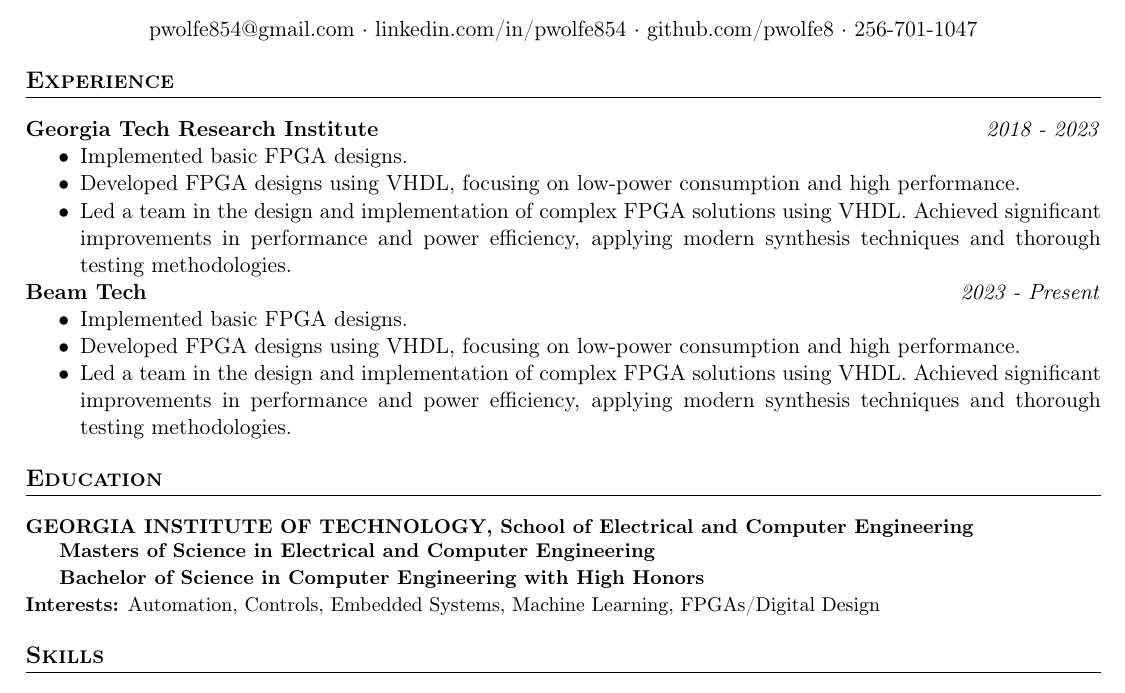
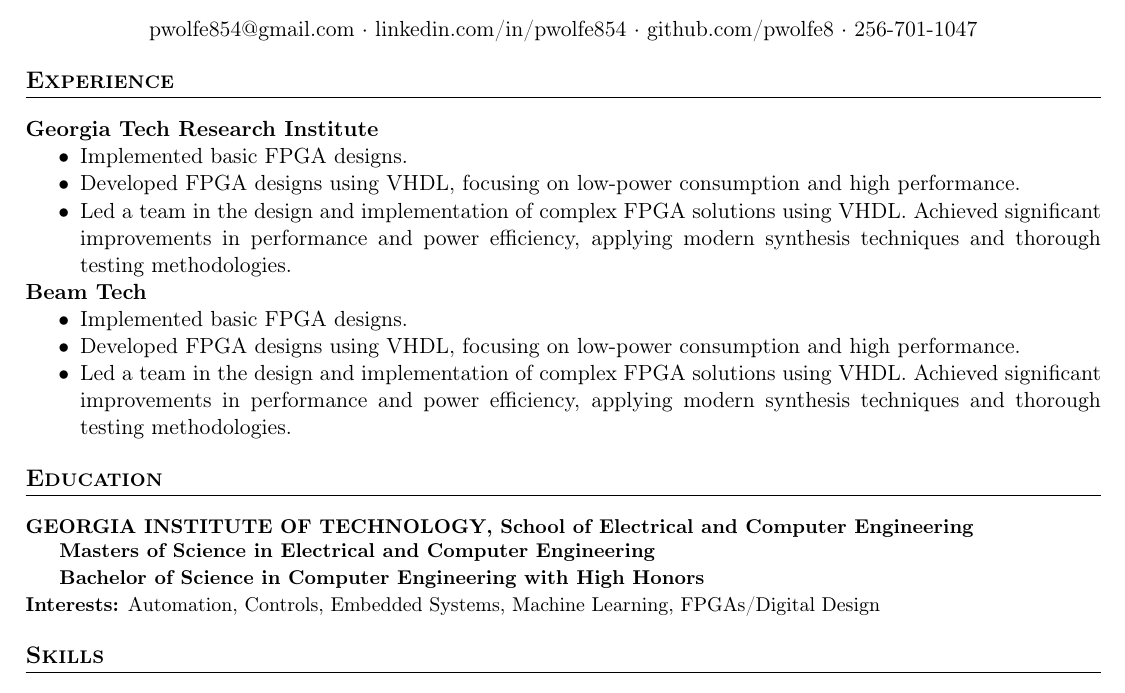
Before and after one commit to pwolfe8/resumes, a LaTeX CV (resume_flavors/FPGA.tex, which reads common/education.tex, common/workplaces.tex): part of the page, cut so that both start at the same text. Compiled offline with pdfLaTeX.

Commit message:
more content being added slowly

```diff
--- /dev/null
+++ b/common/education.tex
@@ -0,0 +1,21 @@
+% Education section versions
+
+\newcommand{\educationSimple}{
+    \section*{Education}
+    {\small
+    \textbf{GEORGIA INSTITUTE OF TECHNOLOGY, School of Electrical and Computer Engineering}\par
+    \textbf{Masters of Science in Electrical and Computer Engineering}\par
+    \textbf{Bachelor of Science in Computer Engineering with High Honors}\\
+    \textbf{Interests:} Automation, Controls, Embedded Systems, Machine Learning, FPGAs/Digital Design
+    }
+}
+
+\newcommand{\educationWithDates}{
+    \section*{Education}
+    {\small
+    \textbf{GEORGIA INSTITUTE OF TECHNOLOGY, School of Electrical and Computer Engineering}\par
+    \textbf{Masters of Science in Electrical and Computer Engineering} \hfill \textit{2016 - 2018}\par
+    \textbf{Bachelor of Science in Computer Engineering with High Honors} \hfill \textit{2012 - 2016} \\
+    \textbf{Interests:} Automation, Controls, Embedded Systems, Machine Learning, FPGAs/Digital Design
+    }
+}
--- a/common/workplaces.tex
+++ b/common/workplaces.tex
@@ -13,9 +13,9 @@
 % General command for formatting
 \newcommand{\workplace}[2]{%
     \ifnum\value{workplaceformat}=1
-        \noindent\textbf{#1} \hfill \textit{#2}\par\noindent % Format 1
+        \noindent\textbf{#1}\par\noindent % Format 1 no dates
     \else
-        \noindent\textit{#1} -- \textbf{#2}\par\noindent % Format 2
+        \noindent\textbf{#1} \hfill \textit{#2}\par\noindent % Format 2 with dates
     \fi
 }
 
--- a/resume_flavors/FPGA.tex
+++ b/resume_flavors/FPGA.tex
@@ -31,6 +31,7 @@
 % import experience needed for this resume & workplaces
 \import{../experience/}{fpga.tex}
 \import {../common/}{workplaces.tex}
+\import {../common/}{education.tex}
 
 % Customize section headers format (Education, Experience, etc.)
 \titlespacing*{\section}{0pt}{12pt}{12pt}
@@ -85,13 +86,7 @@
 
 
 % Education section
-\section*{Education}
-{\small
-\textbf{GEORGIA INSTITUTE OF TECHNOLOGY, School of Electrical and Computer Engineering}\par
-\textbf{Masters of Science in Electrical and Computer Engineering}\par
-\textbf{Bachelor of Science in Computer Engineering with High Honors}\\
-\textbf{Interests:} Automation, Controls, Embedded Systems, Machine Learning, FPGAs/Digital Design
-}
+\educationSimple
 
 % Skills section
 \section*{Skills}
```
Also changed, not shown: common/publicity.tex (added, +33 -0 lines), resume_flavors/FPGA.pdf.
